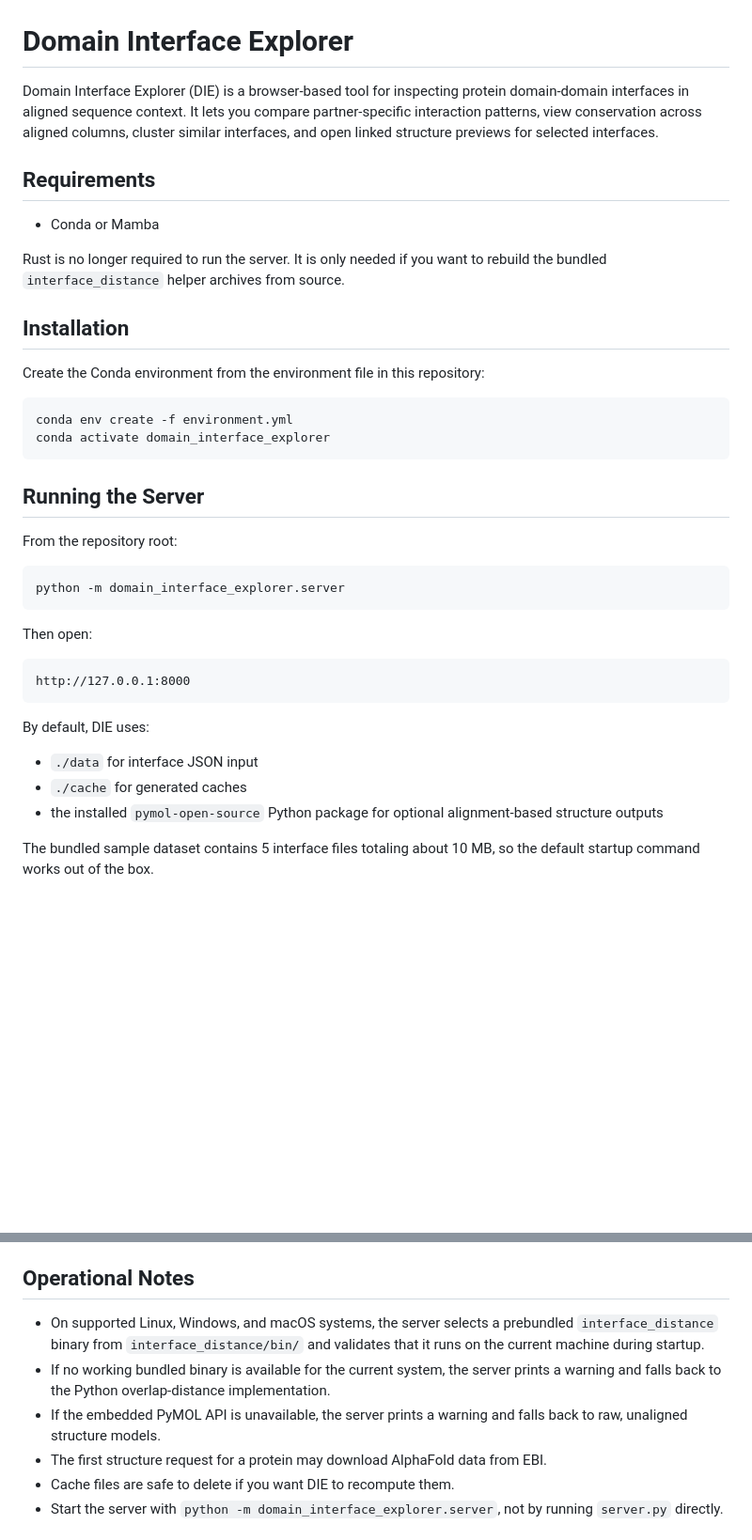
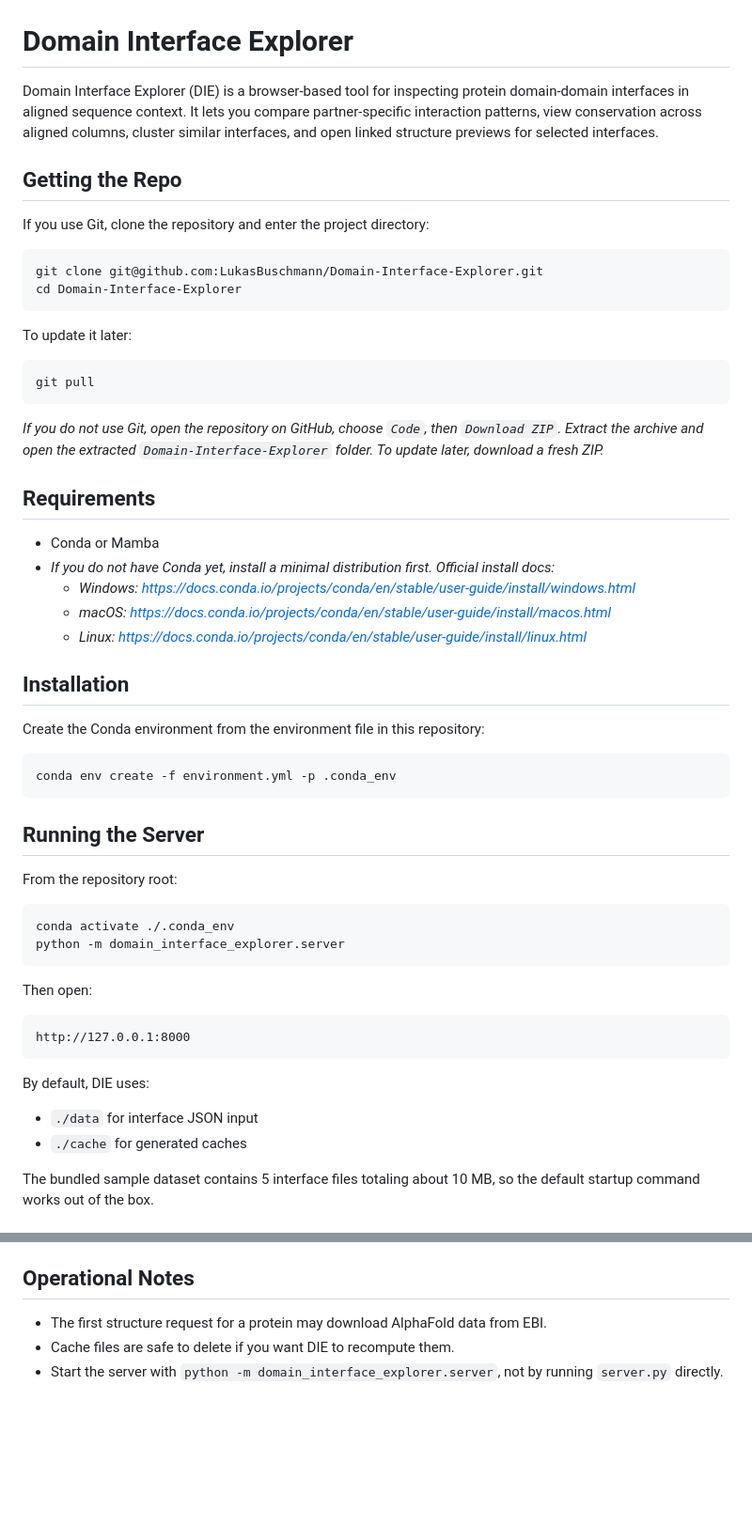
Before and after one commit to LukasBuschmann/Domain-Interface-Explorer, a Markdown page: README.md, 2 parts joined by grey strips. Shown at 94% size. GitHub-like rendering; blank space fills up the shorter version.

Commit message:
Clarify README setup and data instructions

````diff
--- a/README.md
+++ b/README.md
@@ -2,20 +2,37 @@
 
 Domain Interface Explorer (DIE) is a browser-based tool for inspecting protein domain-domain interfaces in aligned sequence context. It lets you compare partner-specific interaction patterns, view conservation across aligned columns, cluster similar interfaces, and open linked structure previews for selected interfaces.
 
+## Getting the Repo
+
+If you use Git, clone the repository and enter the project directory:
+
+```bash
+git clone git@github.com:LukasBuschmann/Domain-Interface-Explorer.git
+cd Domain-Interface-Explorer
+```
+
+To update it later:
+
+```bash
+git pull
+```
+
+_If you do not use Git, open the repository on GitHub, choose `Code`, then `Download ZIP`. Extract the archive and open the extracted `Domain-Interface-Explorer` folder. To update later, download a fresh ZIP._
+
 ## Requirements
 
 - Conda or Mamba
-
-Rust is no longer required to run the server. It is only needed if you want to rebuild the
-bundled `interface_distance` helper archives from source.
+- _If you do not have Conda yet, install a minimal distribution first. Official install docs:_
+  - _Windows: https://docs.conda.io/projects/conda/en/stable/user-guide/install/windows.html_
+  - _macOS: https://docs.conda.io/projects/conda/en/stable/user-guide/install/macos.html_
+  - _Linux: https://docs.conda.io/projects/conda/en/stable/user-guide/install/linux.html_
 
 ## Installation
 
 Create the Conda environment from the environment file in this repository:
 
 ```bash
-conda env create -f environment.yml
-conda activate domain_interface_explorer
+conda env create -f environment.yml -p .conda_env
 ```
 
 ## Running the Server
@@ -23,6 +40,7 @@ conda activate domain_interface_explorer
 From the repository root:
 
 ```bash
+conda activate ./.conda_env
 python -m domain_interface_explorer.server
 ```
 
@@ -36,7 +54,6 @@ By default, DIE uses:
 
 - `./data` for interface JSON input
 - `./cache` for generated caches
-- the installed `pymol-open-source` Python package for optional alignment-based structure outputs
 
 The bundled sample dataset contains 5 interface files totaling about 10 MB, so the default startup command works out of the box.
 
@@ -88,13 +115,6 @@ python -m domain_interface_explorer.server \
 
 ## Operational Notes
 
-- On supported Linux, Windows, and macOS systems, the server selects a prebundled
-  `interface_distance` binary from `interface_distance/bin/` and validates that it runs on the
-  current machine during startup.
-- If no working bundled binary is available for the current system, the server prints a warning and
-  falls back to the Python overlap-distance implementation.
-- If the embedded PyMOL API is unavailable, the server prints a warning and falls back to raw,
-  unaligned structure models.
 - The first structure request for a protein may download AlphaFold data from EBI.
 - Cache files are safe to delete if you want DIE to recompute them.
 - Start the server with `python -m domain_interface_explorer.server`, not by running `server.py` directly.
````
Also changed, not shown: other parts of README.md (+10 -0 lines).
